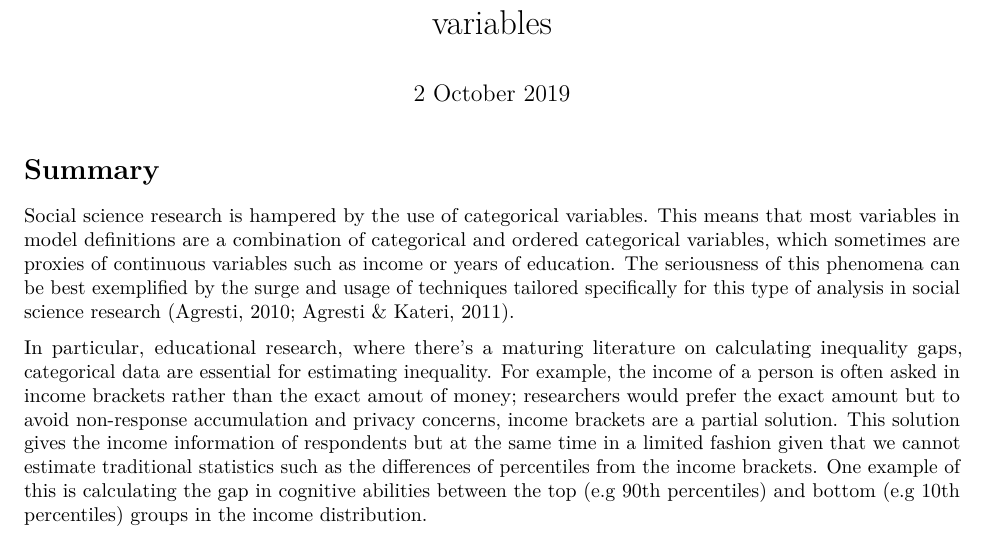
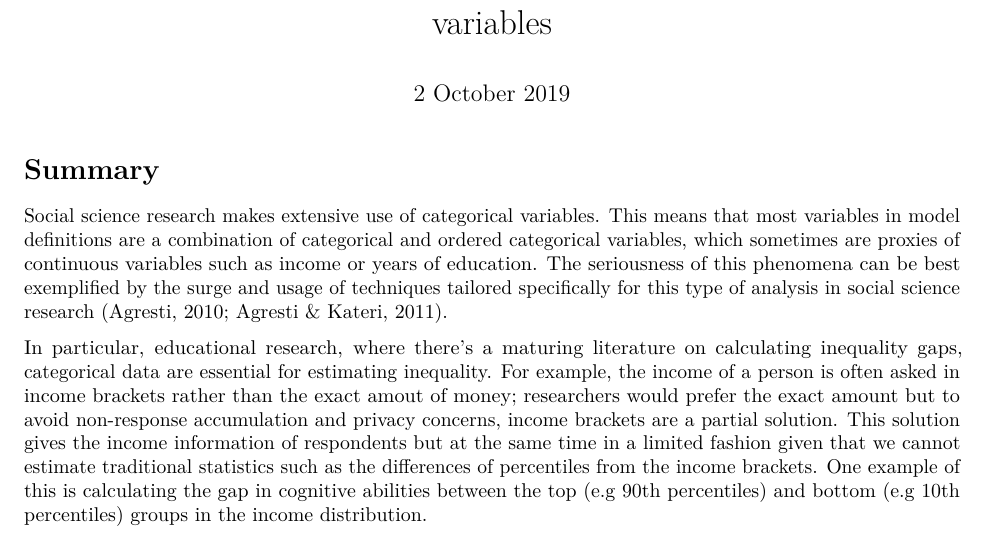
Before and after one commit to cimentadaj/perccalc, an R Markdown document (paper/paper.Rmd): part of page 1 of 6, cut so that both start at the same text. Rendered offline with R 4.5, knitr and Pandoc, then LaTeX, with nearby package versions; drawn as R Markdown's standard PDF in place of the format the file asks for.

Commit message:
Update paper.Rmd
Let's be more charitable with categorical variables :)

```diff
--- a/paper/paper.Rmd
+++ b/paper/paper.Rmd
@@ -21,7 +21,7 @@ journal: JOSS
 
 # Summary
 
-Social science research is hampered by the use of categorical variables. This
+Social science research makes extensive use of categorical variables. This
 means that most variables in model definitions are a combination of categorical
 and ordered categorical variables, which sometimes are proxies of continuous
 variables such as income or years of education. The seriousness of this
```
